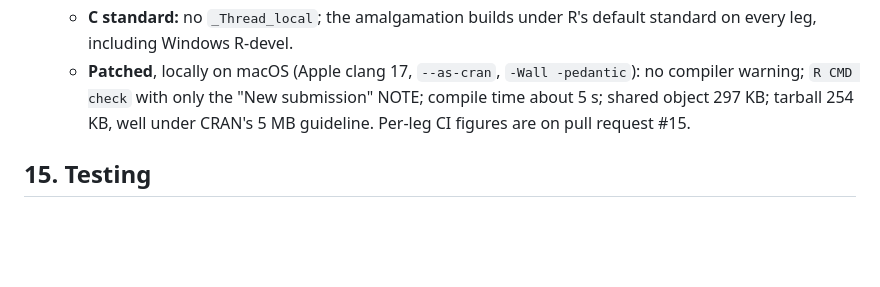
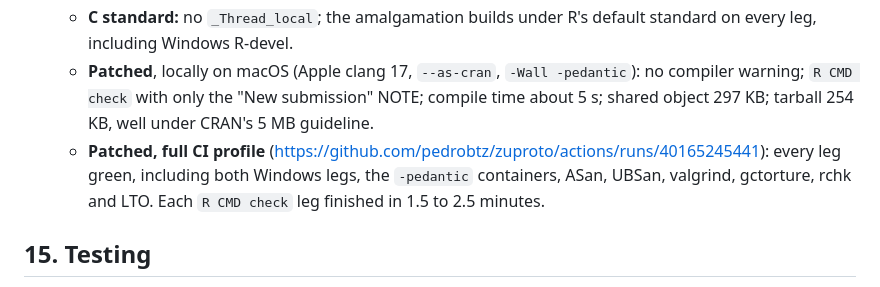
Before and after one commit to pedrobtz/zuproto, a Markdown page: .agents/design.md, the part around the change. Drawn GitHub-style; blank space fills up the shorter version.

Commit message:
Record the green full run and close out Stage 1 in the roadmap
Co-Authored-By: Claude Opus 5.5 <noreply@anthropic.com>
Claude-Session: https://claude.ai/code/session_01TvkqbwknxZ1uzC5yVJwJXX

```diff
--- a/.agents/design.md
+++ b/.agents/design.md
@@ -495,8 +495,11 @@ with `zuproto_depth_limit`, `zuproto_size_limit`, `zuproto_row_limit`,
   - **Patched**, locally on macOS (Apple clang 17, `--as-cran`,
     `-Wall -pedantic`): no compiler warning; `R CMD check` with only the
     "New submission" NOTE; compile time about 5 s; shared object 297 KB;
-    tarball 254 KB, well under CRAN's 5 MB guideline. Per-leg CI figures
-    are on pull request #15.
+    tarball 254 KB, well under CRAN's 5 MB guideline.
+  - **Patched, full CI profile** (https://github.com/pedrobtz/zuproto/actions/runs/40165245441): every leg green, including
+    both Windows legs, the `-pedantic` containers, ASan, UBSan, valgrind,
+    gctorture, rchk and LTO. Each `R CMD check` leg finished in 1.5 to
+    2.5 minutes.
 
 ## 15. Testing
 
```
Also changed, not shown: .agents/roadmap.md (+1 -1 lines).
